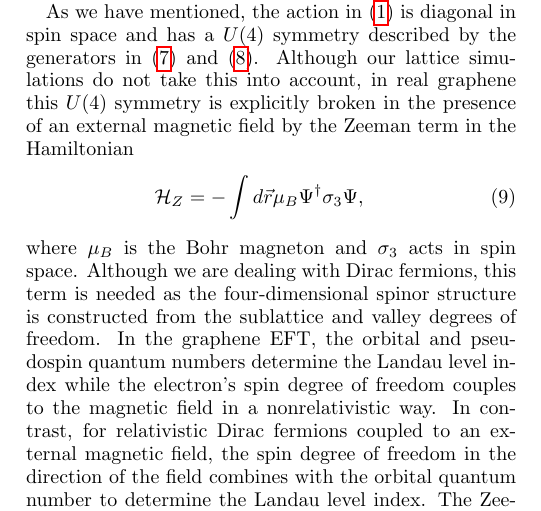
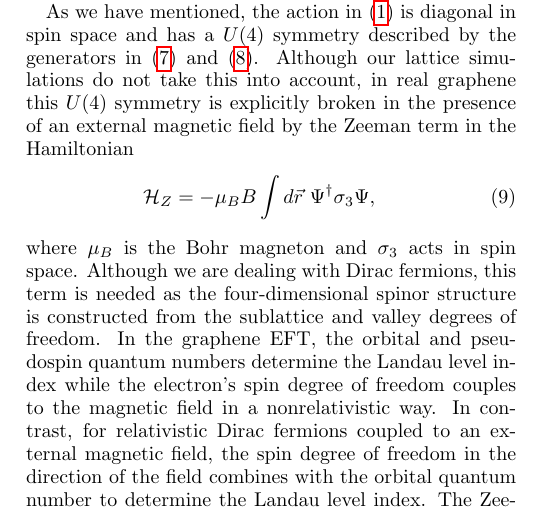
Before and after one commit to winterowd/graphene_paper, a LaTeX paper (graphene_paper.tex): part of one column of page 2 of 13, cut so that both start at the same text. Compiled offline with pdfLaTeX.

Commit message:
fixed Zeeman term Hamiltonian

```diff
--- a/graphene_paper.tex
+++ b/graphene_paper.tex
@@ -167,7 +167,7 @@ Appendix (\ref{sec:FermionAppendix}), we provide the details of the fermion bili
 As we have mentioned, the action in (\ref{ContinuumEFT}) is diagonal in spin space and has a $U(4)$ symmetry described by the generators in (\ref{unbrokenGens}) and (\ref{brokenGens}).
 Although our lattice simulations do not take this into account, in real graphene this $U(4)$ symmetry is explicitly broken in the presence of an external magnetic field by the Zeeman term in the Hamiltonian
 \beq
-\mathcal{H}_Z = -\int d\vec{r} \mu_B \Psi^{\dagger} \sigma_3 \Psi,
+\mathcal{H}_Z = -\mu_B B\int d\vec{r}~ \Psi^{\dagger} \sigma_3 \Psi,
 \eeq
 where $\mu_B$ is the Bohr magneton and $\sigma_3$ acts in spin space. Although we are dealing with Dirac fermions, this term is needed as the four-dimensional spinor structure is constructed from the sublattice and valley degrees of freedom. In the graphene EFT, the orbital and pseudospin quantum numbers determine the Landau level index while the electron's spin degree of freedom couples to the magnetic field in a nonrelativistic way. In contrast, for relativistic Dirac fermions coupled to an external magnetic field, the spin degree of freedom in the direction of the field combines with the orbital quantum number to determine the Landau level index.
 The Zeeman term explicitly breaks the $U(4)$ symmetry down to $U(2)_{\uparrow} \times U(2)_{\downarrow}$ with the generators of $U(2)_{\sigma}$ given by
```
Also changed, not shown: graphene_paper.pdf.
